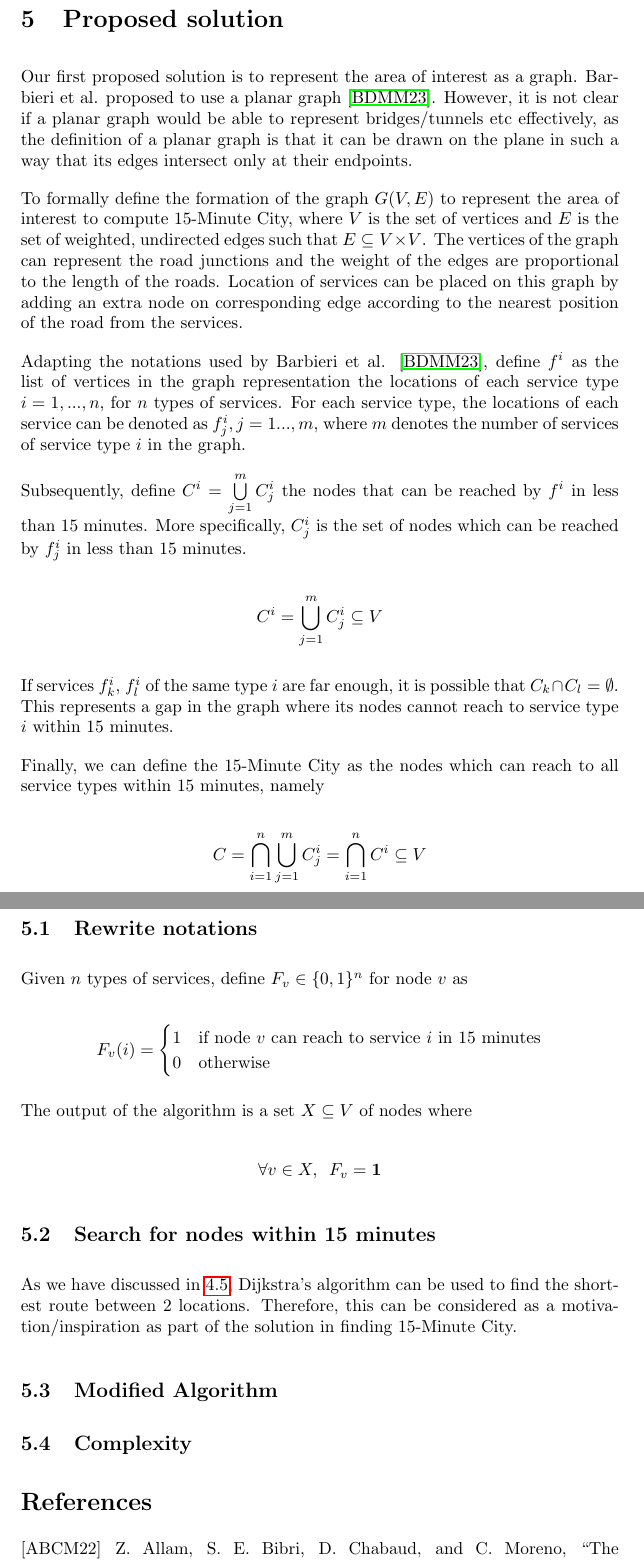
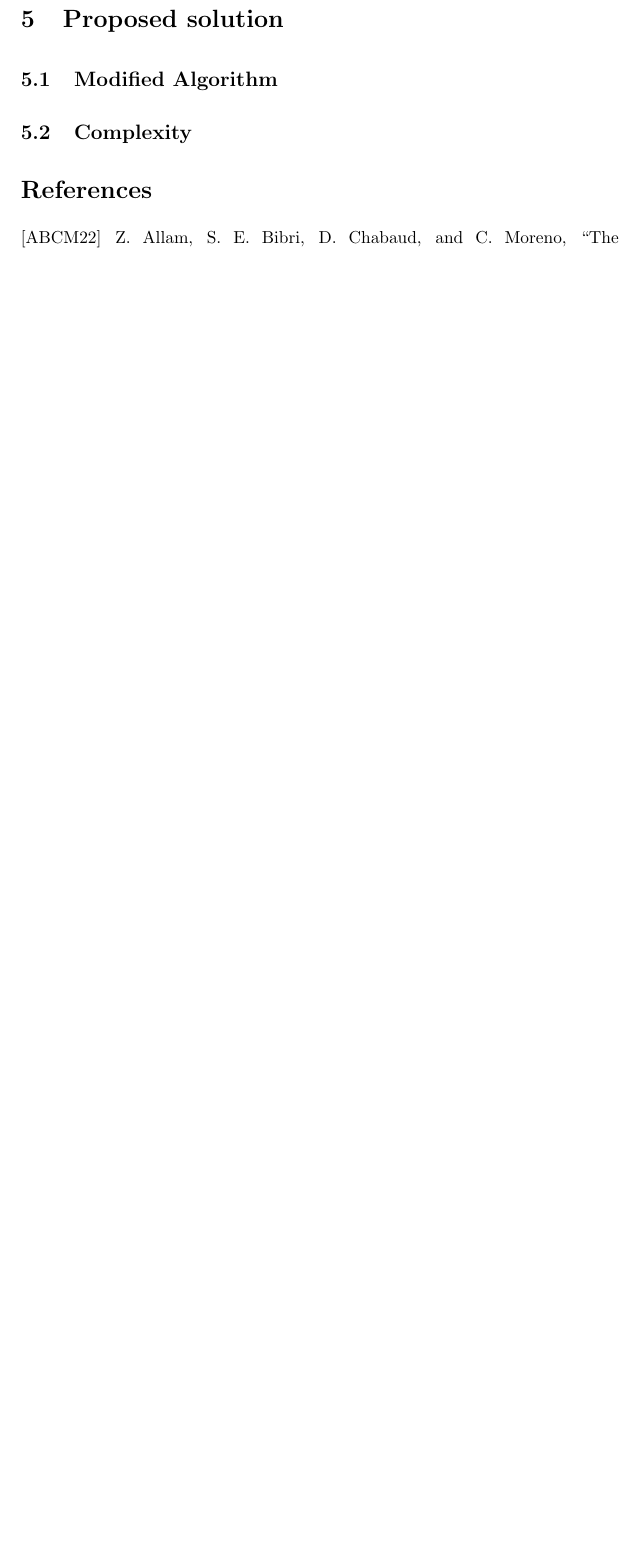
Before and after one commit to marcohoucheng/Algorithmic-Approach-to-15-Minute-City, a LaTeX document (Latex/main.tex, which reads Latex/sections/5_proposed_solution.tex): two parts of pages 18 and 19 of 22 before the commit and part of page 18 of 20 after it, the two joined at a grey line, cut so that both start at the same text, the shorter picture padded with empty space. Compiled offline with pdfLaTeX.

Commit message:
Migrated draft to Notion

```diff
--- a/Latex/sections/5_proposed_solution.tex
+++ b/Latex/sections/5_proposed_solution.tex
@@ -1,41 +1,3 @@
-% Explain how dijkstra fits to fix our problem
-% Purpose modification
-% Purpose entire solution
-
-Our first proposed solution is to represent the area of interest as a graph. Barbieri et al. proposed to use a planar graph \cite{barbieri_graph_2023}. However, it is not clear if a planar graph would be able to represent bridges/tunnels etc effectively, as the definition of a planar graph is that it can be drawn on the plane in such a way that its edges intersect only at their endpoints.
-
-To formally define the formation of the graph $G(V,E)$ to represent the area of interest to compute 15-Minute City, where $V$ is the set of vertices and $E$ is the set of weighted, undirected edges such that $E\subseteq V\times V$. The vertices of the graph can represent the road junctions and the weight of the edges are proportional to the length of the roads. Location of services can be placed on this graph by adding an extra node on corresponding edge according to the nearest position of the road from the services.
-
-Adapting the notations used by Barbieri et al. \cite{barbieri_graph_2023}, define $f^i$ as the list of vertices in the graph representation the locations of each service type $i=1,...,n$, for $n$ types of services. For each service type, the locations of each service can be denoted as $f^i_j,j=1...,m$, where $m$ denotes the number of services of service type $i$ in the graph.
-
-Subsequently, define $C^i=\bigcup\limits_{j=1}^m C^i_j$ the nodes that can be reached by $f^i$ in less than 15 minutes. More specifically, $C^i_j$ is the set of nodes which can be reached by $f^i_j$ in less than 15 minutes.
-
-$$C^i=\bigcup\limits_{j=1}^m C^i_j\subseteq V$$
-
-If services $f^i_k$, $f^i_l$ of the same type $i$ are far enough, it is possible that $C_k\cap C_l=\emptyset$. This represents a gap in the graph where its nodes cannot reach to service type $i$ within 15 minutes.
-
-Finally, we can define the 15-Minute City as the nodes which can reach to all service types within 15 minutes, namely
-
-$$C=\bigcap\limits_{i=1}^n\bigcup\limits_{j=1}^m C^i_j=\bigcap\limits_{i=1}^n C^i\subseteq V$$
-
-\subsection{Rewrite notations}
-
-Given $n$ types of services, define $F_v\in\{0,1\}^n$ for node $v$ as
-
-$$ F_v(i) = \begin{cases}1&\text{if node }v\text{ can reach to service }i\text{ in 15 minutes}\\0&\text{otherwise}\end{cases}$$
-
-The output of the algorithm is a set $X\subseteq V$ of nodes where
-
-$$\forall v\in X,\enspace F_v=\mathbf{1} $$
-
-\subsection{Search for nodes within 15 minutes}
-
-As we have discussed in \ref{dijkstra}, Dijkstra's algorithm can be used to find the shortest route between 2 locations. Therefore, this can be considered as a motivation/inspiration as part of the solution in finding 15-Minute City.
-
-% Should we include safety factor into weights?
-% Directed graph for slopes, so 2 edges between 2 nodes with different weights indicting uphill/downhill.
-% Need a formal method to put businesses onto the street
-
 \subsection{Modified Algorithm}
 
 \subsection{Complexity}
```
Also changed, not shown: Latex/sections/3_problem_statement.tex (+1 -3 lines).
